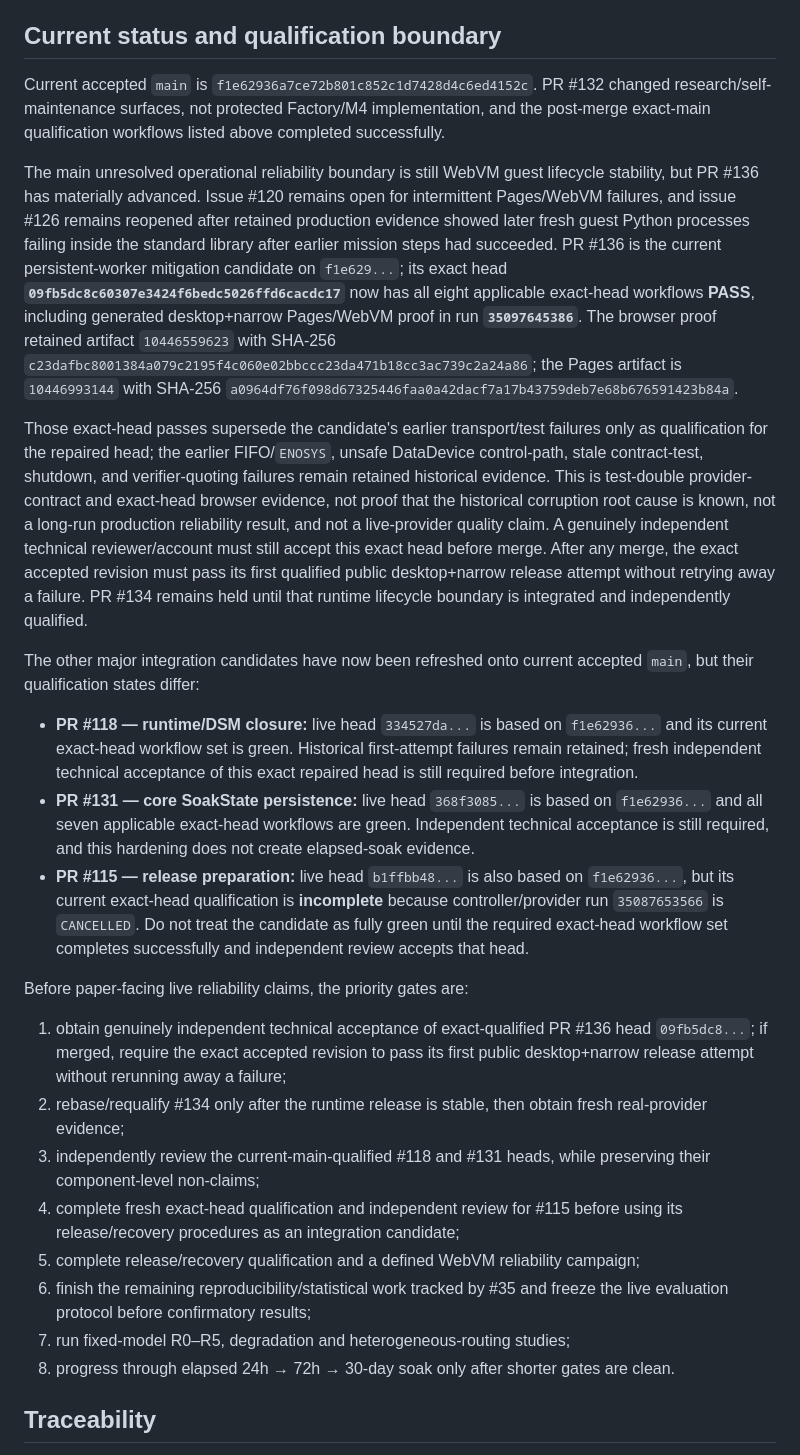
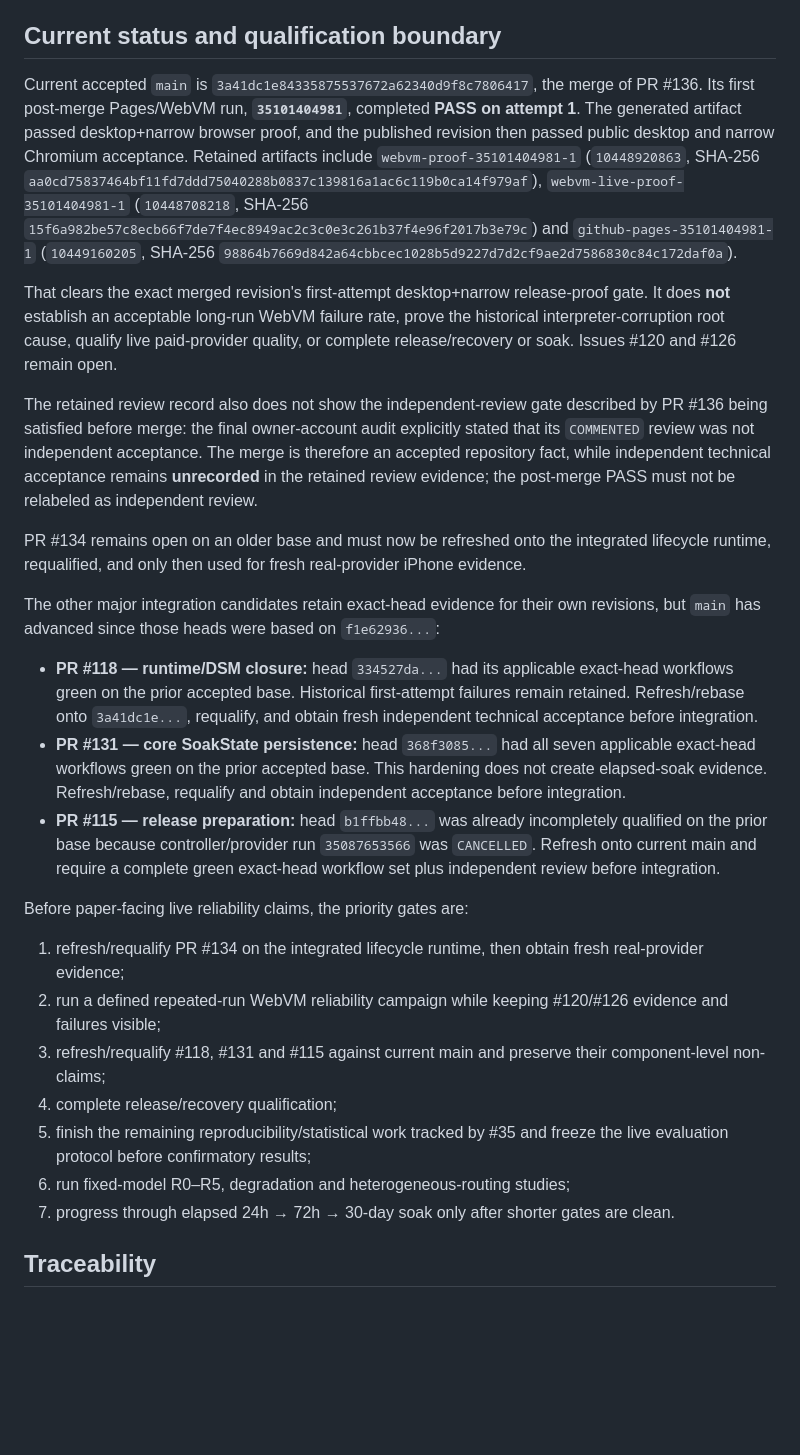
Before and after one commit to ninja-ops-guy/residual-agent-harness, a Markdown page: README.md, the part around one of its changes. GitHub-like rendering; blank space fills up the shorter version.

Commit message:
docs: record merged WebVM lifecycle qualification

```diff
--- a/README.md
+++ b/README.md
@@ -79,28 +81,29 @@ The trial also retained controller/policy stress experiments (100-generation lin
 
 ## Current status and qualification boundary
 
-Current accepted `main` is `f1e62936a7ce72b801c852c1d7428d4c6ed4152c`. PR #132 changed research/self-maintenance surfaces, not protected Factory/M4 implementation, and the post-merge exact-main qualification workflows listed above completed successfully.
+Current accepted `main` is `3a41dc1e84335875537672a62340d9f8c7806417`, the merge of PR #136. Its first post-merge Pages/WebVM run, **`35101404981`**, completed **PASS on attempt 1**. The generated artifact passed desktop+narrow browser proof, and the published revision then passed public desktop and narrow Chromium acceptance. Retained artifacts include `webvm-proof-35101404981-1` (`10448920863`, SHA-256 `aa0cd75837464bf11fd7ddd75040288b0837c139816a1ac6c119b0ca14f979af`), `webvm-live-proof-35101404981-1` (`10448708218`, SHA-256 `15f6a982be57c8ecb66f7de7f4ec8949ac2c3c0e3c261b37f4e96f2017b3e79c`) and `github-pages-35101404981-1` (`10449160205`, SHA-256 `98864b7669d842a64cbbcec1028b5d9227d7d2cf9ae2d7586830c84c172daf0a`).
 
-The main unresolved operational reliability boundary is still WebVM guest lifecycle stability, but PR #136 has materially advanced. Issue #120 remains open for intermittent Pages/WebVM failures, and issue #126 remains reopened after retained production evidence showed later fresh guest Python processes failing inside the standard library after earlier mission steps had succeeded. PR #136 is the current persistent-worker mitigation candidate on `f1e629...`; its exact head **`09fb5dc8c60307e3424f6bedc5026ffd6cacdc17`** now has all eight applicable exact-head workflows **PASS**, including generated desktop+narrow Pages/WebVM proof in run **`35097645386`**. The browser proof retained artifact `10446559623` with SHA-256 `c23dafbc8001384a079c2195f4c060e02bbccc23da471b18cc3ac739c2a24a86`; the Pages artifact is `10446993144` with SHA-256 `a0964df76f098d67325446faa0a42dacf7a17b43759deb7e68b676591423b84a`.
+That clears the exact merged revision's first-attempt desktop+narrow release-proof gate. It does **not** establish an acceptable long-run WebVM failure rate, prove the historical interpreter-corruption root cause, qualify live paid-provider quality, or complete release/recovery or soak. Issues #120 and #126 remain open.
 
-Those exact-head passes supersede the candidate's earlier transport/test failures only as qualification for the repaired head; the earlier FIFO/`ENOSYS`, unsafe DataDevice control-path, stale contract-test, shutdown, and verifier-quoting failures remain retained historical evidence. This is test-double provider-contract and exact-head browser evidence, not proof that the historical corruption root cause is known, not a long-run production reliability result, and not a live-provider quality claim. A genuinely independent technical reviewer/account must still accept this exact head before merge. After any merge, the exact accepted revision must pass its first qualified public desktop+narrow release attempt without retrying away a failure. PR #134 remains held until that runtime lifecycle boundary is integrated and independently qualified.
+The retained review record also does not show the independent-review gate described by PR #136 being satisfied before merge: the final owner-account audit explicitly stated that its `COMMENTED` review was not independent acceptance. The merge is therefore an accepted repository fact, while independent technical acceptance remains **unrecorded** in the retained review evidence; the post-merge PASS must not be relabeled as independent review.
 
-The other major integration candidates have now been refreshed onto current accepted `main`, but their qualification states differ:
+PR #134 remains open on an older base and must now be refreshed onto the integrated lifecycle runtime, requalified, and only then used for fresh real-provider iPhone evidence.
 
-- **PR #118 — runtime/DSM closure:** live head `334527da...` is based on `f1e62936...` and its current exact-head workflow set is green. Historical first-attempt failures remain retained; fresh independent technical acceptance of this exact repaired head is still required before integration.
-- **PR #131 — core SoakState persistence:** live head `368f3085...` is based on `f1e62936...` and all seven applicable exact-head workflows are green. Independent technical acceptance is still required, and this hardening does not create elapsed-soak evidence.
-- **PR #115 — release preparation:** live head `b1ffbb48...` is also based on `f1e62936...`, but its current exact-head qualification is **incomplete** because controller/provider run `35087653566` is `CANCELLED`. Do not treat the candidate as fully green until the required exact-head workflow set completes successfully and independent review accepts that head.
+The other major integration candidates retain exact-head evidence for their own revisions, but `main` has advanced since those heads were based on `f1e62936...`:
+
+- **PR #118 — runtime/DSM closure:** head `334527da...` had its applicable exact-head workflows green on the prior accepted base. Historical first-attempt failures remain retained. Refresh/rebase onto `3a41dc1e...`, requalify, and obtain fresh independent technical acceptance before integration.
+- **PR #131 — core SoakState persistence:** head `368f3085...` had all seven applicable exact-head workflows green on the prior accepted base. This hardening does not create elapsed-soak evidence. Refresh/rebase, requalify and obtain independent acceptance before integration.
+- **PR #115 — release preparation:** head `b1ffbb48...` was already incompletely qualified on the prior base because controller/provider run `35087653566` was `CANCELLED`. Refresh onto current main and require a complete green exact-head workflow set plus independent review before integration.
 
 Before paper-facing live reliability claims, the priority gates are:
 
-1. obtain genuinely independent technical acceptance of exact-qualified PR #136 head `09fb5dc8...`; if merged, require the exact accepted revision to pass its first public desktop+narrow release attempt without rerunning away a failure;
-2. rebase/requalify #134 only after the runtime release is stable, then obtain fresh real-provider evidence;
-3. independently review the current-main-qualified #118 and #131 heads, while preserving their component-level non-claims;
-4. complete fresh exact-head qualification and independent review for #115 before using its release/recovery procedures as an integration candidate;
-5. complete release/recovery qualification and a defined WebVM reliability campaign;
-6. finish the remaining reproducibility/statistical work tracked by #35 and freeze the live evaluation protocol before confirmatory results;
-7. run fixed-model R0–R5, degradation and heterogeneous-routing studies;
-8. progress through elapsed 24h → 72h → 30-day soak only after shorter gates are clean.
+1. refresh/requalify PR #134 on the integrated lifecycle runtime, then obtain fresh real-provider evidence;
+2. run a defined repeated-run WebVM reliability campaign while keeping #120/#126 evidence and failures visible;
+3. refresh/requalify #118, #131 and #115 against current main and preserve their component-level non-claims;
+4. complete release/recovery qualification;
+5. finish the remaining reproducibility/statistical work tracked by #35 and freeze the live evaluation protocol before confirmatory results;
+6. run fixed-model R0–R5, degradation and heterogeneous-routing studies;
+7. progress through elapsed 24h → 72h → 30-day soak only after shorter gates are clean.
 
 ## Traceability
 
```
Also changed, not shown: other parts of README.md (+3 -1 lines).
